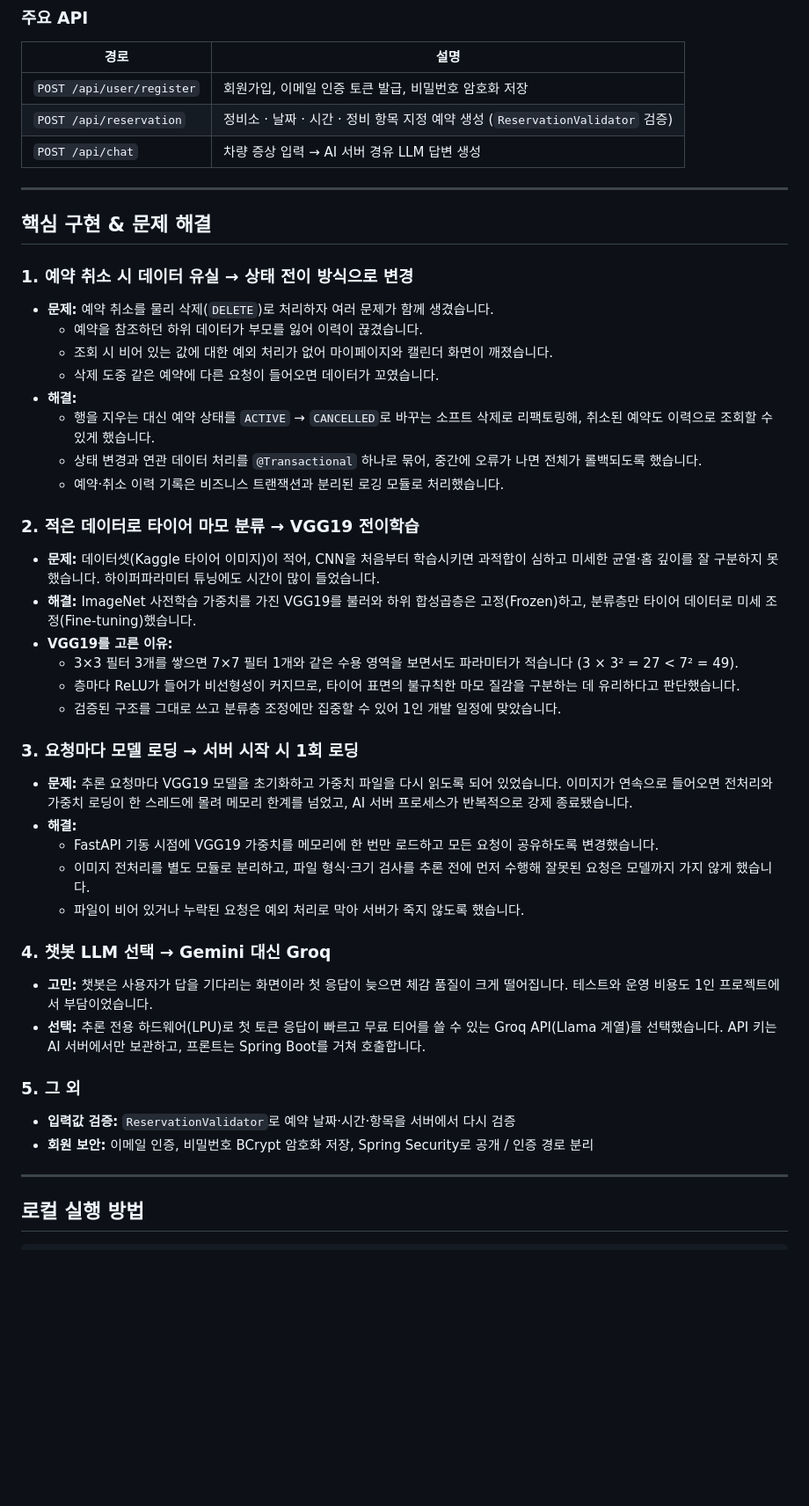
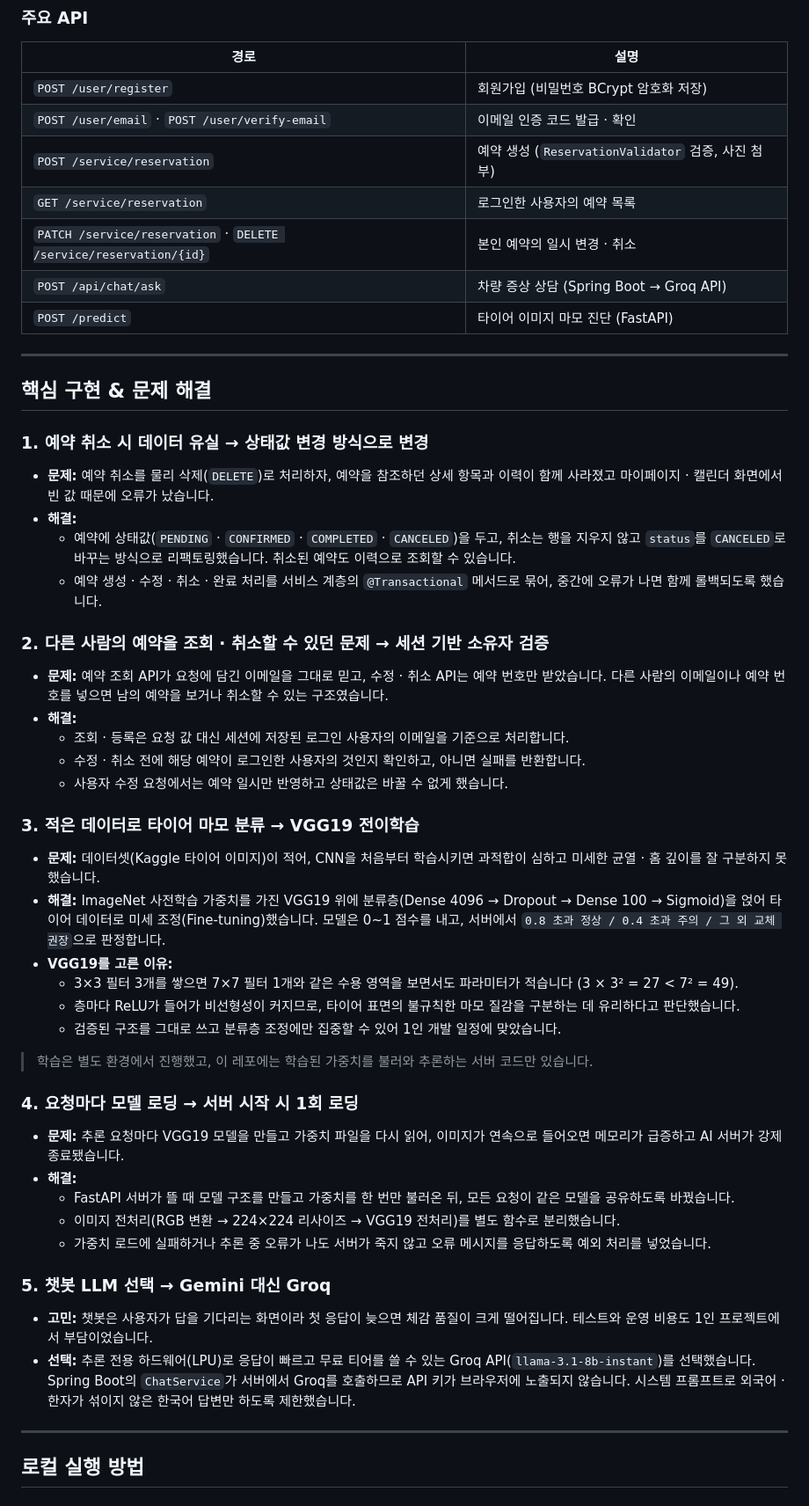
Before and after one commit to KIMRAHUI/car, a Markdown page: README.md, the part around one of its changes. Shown at 88% size. Drawn GitHub-style; blank space fills up the shorter version.

Commit message:
docs: align README with the actual code
Co-Authored-By: Claude Opus 5.5 <noreply@anthropic.com>
Claude-Session: https://claude.ai/code/session_01AiwAzFgdPxaqKD5fxCKi3e

```diff
--- a/README.md
+++ b/README.md
@@ -64,66 +73,56 @@
 
 | 경로 | 설명 |
 | --- | --- |
-| `POST /api/user/register` | 회원가입, 이메일 인증 토큰 발급, 비밀번호 암호화 저장 |
-| `POST /api/reservation` | 정비소 · 날짜 · 시간 · 정비 항목 지정 예약 생성 (`ReservationValidator` 검증) |
-| `POST /api/chat` | 차량 증상 입력 → AI 서버 경유 LLM 답변 생성 |
+| `POST /user/register` | 회원가입 (비밀번호 BCrypt 암호화 저장) |
+| `POST /user/email` · `POST /user/verify-email` | 이메일 인증 코드 발급 · 확인 |
+| `POST /service/reservation` | 예약 생성 (`ReservationValidator` 검증, 사진 첨부) |
+| `GET /service/reservation` | 로그인한 사용자의 예약 목록 |
+| `PATCH /service/reservation` · `DELETE /service/reservation/{id}` | 본인 예약의 일시 변경 · 취소 |
+| `POST /api/chat/ask` | 차량 증상 상담 (Spring Boot → Groq API) |
+| `POST /predict` | 타이어 이미지 마모 진단 (FastAPI) |
 
 ---
 
 ## 핵심 구현 & 문제 해결
 
-### 1. 예약 취소 시 데이터 유실 → 상태 전이 방식으로 변경
+### 1. 예약 취소 시 데이터 유실 → 상태값 변경 방식으로 변경
 
-- **문제:** 예약 취소를 물리 삭제(`DELETE`)로 처리하자 여러 문제가 함께 생겼습니다.
-  - 예약을 참조하던 하위 데이터가 부모를 잃어 이력이 끊겼습니다.
-  - 조회 시 비어 있는 값에 대한 예외 처리가 없어 마이페이지와 캘린더 화면이 깨졌습니다.
-  - 삭제 도중 같은 예약에 다른 요청이 들어오면 데이터가 꼬였습니다.
+- **문제:** 예약 취소를 물리 삭제(`DELETE`)로 처리하자, 예약을 참조하던 상세 항목과 이력이 함께 사라졌고 마이페이지 · 캘린더 화면에서 빈 값 때문에 오류가 났습니다.
 - **해결:**
-  - 행을 지우는 대신 예약 상태를 `ACTIVE` → `CANCELLED`로 바꾸는 소프트 삭제로 리팩토링해, 취소된 예약도 이력으로 조회할 수 있게 했습니다.
-  - 상태 변경과 연관 데이터 처리를 `@Transactional` 하나로 묶어, 중간에 오류가 나면 전체가 롤백되도록 했습니다.
-  - 예약·취소 이력 기록은 비즈니스 트랜잭션과 분리된 로깅 모듈로 처리했습니다.
+  - 예약에 상태값(`PENDING` · `CONFIRMED` · `COMPLETED` · `CANCELED`)을 두고, 취소는 행을 지우지 않고 `status`를 `CANCELED`로 바꾸는 방식으로 리팩토링했습니다. 취소된 예약도 이력으로 조회할 수 있습니다.
+  - 예약 생성 · 수정 · 취소 · 완료 처리를 서비스 계층의 `@Transactional` 메서드로 묶어, 중간에 오류가 나면 함께 롤백되도록 했습니다.
 
-<!-- TODO: 핵심 코드 링크 추가 예) [ReservationService.java#L42](backend/src/main/java/.../ReservationService.java) -->
+### 2. 다른 사람의 예약을 조회 · 취소할 수 있던 문제 → 세션 기반 소유자 검증
 
-### 2. 적은 데이터로 타이어 마모 분류 → VGG19 전이학습
+- **문제:** 예약 조회 API가 요청에 담긴 이메일을 그대로 믿고, 수정 · 취소 API는 예약 번호만 받았습니다. 다른 사람의 이메일이나 예약 번호를 넣으면 남의 예약을 보거나 취소할 수 있는 구조였습니다.
+- **해결:**
+  - 조회 · 등록은 요청 값 대신 세션에 저장된 로그인 사용자의 이메일을 기준으로 처리합니다.
+  - 수정 · 취소 전에 해당 예약이 로그인한 사용자의 것인지 확인하고, 아니면 실패를 반환합니다.
+  - 사용자 수정 요청에서는 예약 일시만 반영하고 상태값은 바꿀 수 없게 했습니다.
 
-- **문제:** 데이터셋(Kaggle 타이어 이미지)이 적어, CNN을 처음부터 학습시키면 과적합이 심하고 미세한 균열·홈 깊이를 잘 구분하지 못했습니다. 하이퍼파라미터 튜닝에도 시간이 많이 들었습니다.
-- **해결:** ImageNet 사전학습 가중치를 가진 VGG19를 불러와 하위 합성곱층은 고정(Frozen)하고, 분류층만 타이어 데이터로 미세 조정(Fine-tuning)했습니다.
+### 3. 적은 데이터로 타이어 마모 분류 → VGG19 전이학습
+
+- **문제:** 데이터셋(Kaggle 타이어 이미지)이 적어, CNN을 처음부터 학습시키면 과적합이 심하고 미세한 균열 · 홈 깊이를 잘 구분하지 못했습니다.
+- **해결:** ImageNet 사전학습 가중치를 가진 VGG19 위에 분류층(Dense 4096 → Dropout → Dense 100 → Sigmoid)을 얹어 타이어 데이터로 미세 조정(Fine-tuning)했습니다. 모델은 0~1 점수를 내고, 서버에서 `0.8 초과 정상 / 0.4 초과 주의 / 그 외 교체 권장`으로 판정합니다.
 - **VGG19를 고른 이유:**
   - 3×3 필터 3개를 쌓으면 7×7 필터 1개와 같은 수용 영역을 보면서도 파라미터가 적습니다 (3 × 3² = 27 < 7² = 49).
   - 층마다 ReLU가 들어가 비선형성이 커지므로, 타이어 표면의 불규칙한 마모 질감을 구분하는 데 유리하다고 판단했습니다.
   - 검증된 구조를 그대로 쓰고 분류층 조정에만 집중할 수 있어 1인 개발 일정에 맞았습니다.
 
-<!-- TODO: 실제 측정값이 있으면 아래 표를 주석 밖으로 꺼내서 채우기
-- **결과:**
+> 학습은 별도 환경에서 진행했고, 이 레포에는 학습된 가중치를 불러와 추론하는 서버 코드만 있습니다.
 
-| 모델 | Train Acc | Validation Acc |
-| --- | --- | --- |
-| CNN (Scratch) | 00% | 00% |
-| VGG19 (Fine-tuning) | 00% | 00% |
--->
+### 4. 요청마다 모델 로딩 → 서버 시작 시 1회 로딩
 
-### 3. 요청마다 모델 로딩 → 서버 시작 시 1회 로딩
+- **문제:** 추론 요청마다 VGG19 모델을 만들고 가중치 파일을 다시 읽어, 이미지가 연속으로 들어오면 메모리가 급증하고 AI 서버가 강제 종료됐습니다.
+- **해결:**
+  - FastAPI 서버가 뜰 때 모델 구조를 만들고 가중치를 한 번만 불러온 뒤, 모든 요청이 같은 모델을 공유하도록 바꿨습니다.
+  - 이미지 전처리(RGB 변환 → 224×224 리사이즈 → VGG19 전처리)를 별도 함수로 분리했습니다.
+  - 가중치 로드에 실패하거나 추론 중 오류가 나도 서버가 죽지 않고 오류 메시지를 응답하도록 예외 처리를 넣었습니다.
 
-- **문제:** 추론 요청마다 VGG19 모델을 초기화하고 가중치 파일을 다시 읽도록 되어 있었습니다. 이미지가 연속으로 들어오면 전처리와 가중치 로딩이 한 스레드에 몰려 메모리 한계를 넘었고, AI 서버 프로세스가 반복적으로 강제 종료됐습니다.
-- **해결:**
-  - FastAPI 기동 시점에 VGG19 가중치를 메모리에 한 번만 로드하고 모든 요청이 공유하도록 변경했습니다.
-  - 이미지 전처리를 별도 모듈로 분리하고, 파일 형식·크기 검사를 추론 전에 먼저 수행해 잘못된 요청은 모델까지 가지 않게 했습니다.
-  - 파일이 비어 있거나 누락된 요청은 예외 처리로 막아 서버가 죽지 않도록 했습니다.
-
-<!-- TODO: 측정값이 있으면 추가
-- **결과:** 추론 응답 시간 `0.0s → 0.0s`, 연속 요청 N건에서 다운 없음
--->
-
-### 4. 챗봇 LLM 선택 → Gemini 대신 Groq
+### 5. 챗봇 LLM 선택 → Gemini 대신 Groq
 
 - **고민:** 챗봇은 사용자가 답을 기다리는 화면이라 첫 응답이 늦으면 체감 품질이 크게 떨어집니다. 테스트와 운영 비용도 1인 프로젝트에서 부담이었습니다.
-- **선택:** 추론 전용 하드웨어(LPU)로 첫 토큰 응답이 빠르고 무료 티어를 쓸 수 있는 Groq API(Llama 계열)를 선택했습니다. API 키는 AI 서버에서만 보관하고, 프론트는 Spring Boot를 거쳐 호출합니다.
-
-### 5. 그 외
-
-- **입력값 검증:** `ReservationValidator`로 예약 날짜·시간·항목을 서버에서 다시 검증
-- **회원 보안:** 이메일 인증, 비밀번호 BCrypt 암호화 저장, Spring Security로 공개 / 인증 경로 분리
+- **선택:** 추론 전용 하드웨어(LPU)로 응답이 빠르고 무료 티어를 쓸 수 있는 Groq API(`llama-3.1-8b-instant`)를 선택했습니다. Spring Boot의 `ChatService`가 서버에서 Groq를 호출하므로 API 키가 브라우저에 노출되지 않습니다. 시스템 프롬프트로 외국어 · 한자가 섞이지 않은 한국어 답변만 하도록 제한했습니다.
 
 ---
 
```
Also changed, not shown: other parts of README.md (+89 -36 lines).
